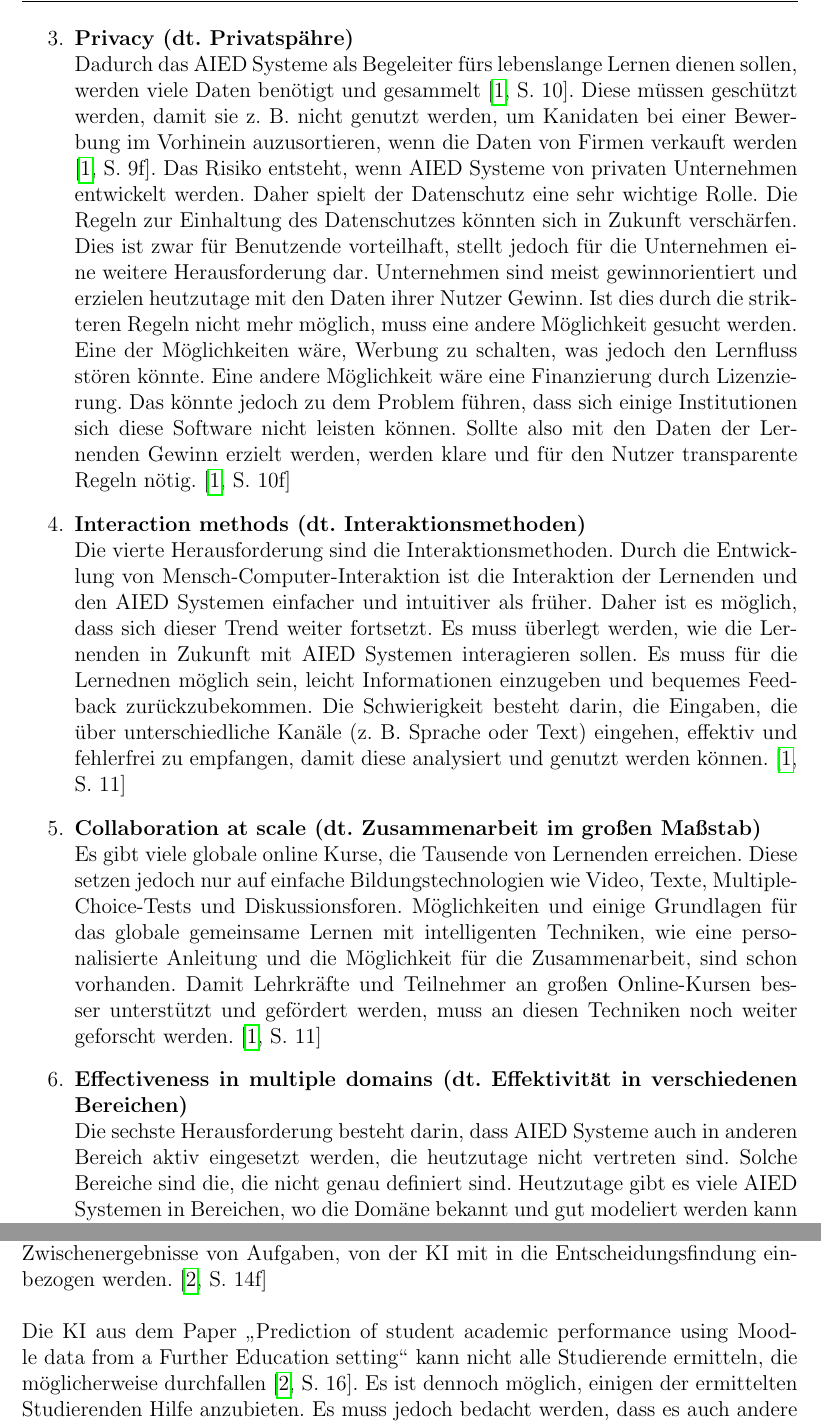
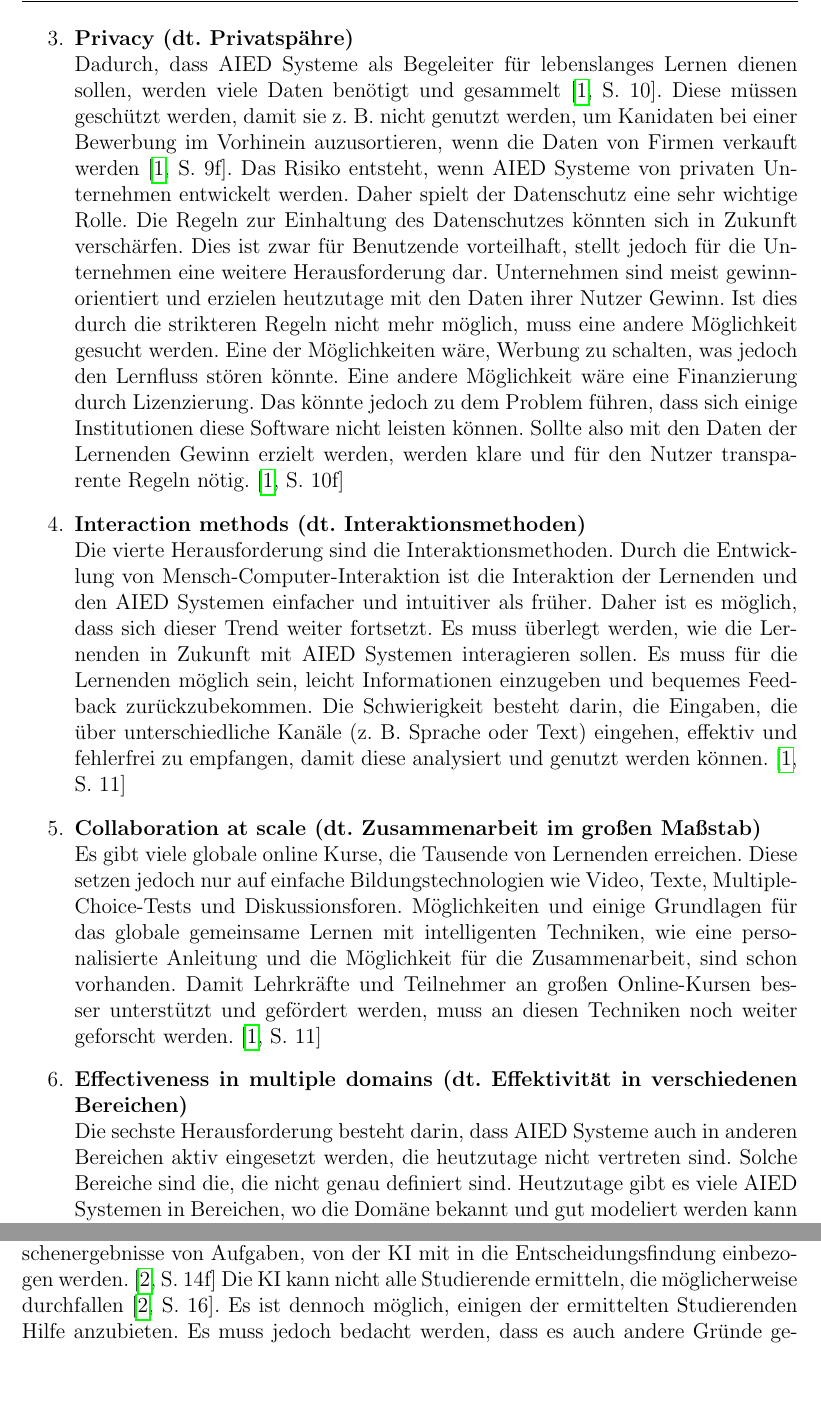
Before and after one commit to justTill/DatenanalyseImWeb, a LaTeX thesis (ausarbeitung/ausarbeitung.tex, which reads ausarbeitung/content/aied.tex, ausarbeitung/content/fazit.tex): two parts of pages 15 and 20 of 23, joined at a grey line, cut so that both start at the same text, the shorter picture padded with empty space. Compiled offline with pdfLaTeX.

Commit message:
corrections

```diff
--- a/ausarbeitung/content/aied.tex
+++ b/ausarbeitung/content/aied.tex
@@ -21,18 +21,18 @@
             Daher besteht die Herausforderung darin Wege zu finden, die über Forschungsysteme hinausgehen und dauerhaft bestehen. \cite[S. 10]{Pinkwart.2016}
 
       \item \textbf{Privacy (dt. Privatspähre)} \\
-            Dadurch das AIED Systeme als Begeleiter fürs lebenslange Lernen dienen sollen, werden viele Daten benötigt und gesammelt \cite[S. 10]{Pinkwart.2016}.
+            Dadurch, dass AIED Systeme als Begeleiter für lebenslanges Lernen dienen sollen, werden viele Daten benötigt und gesammelt \cite[S. 10]{Pinkwart.2016}.
             Diese müssen geschützt werden, damit sie z. B. nicht genutzt werden, um Kanidaten bei einer Bewerbung im Vorhinein auzusortieren, wenn die Daten von Firmen verkauft werden \cite[S. 9f]{Pinkwart.2016}.
             Das Risiko entsteht, wenn AIED Systeme von privaten Unternehmen entwickelt werden. Daher spielt der Datenschutz eine sehr wichtige Rolle. Die Regeln zur Einhaltung des Datenschutzes könnten sich in Zukunft verschärfen.
             Dies ist zwar für Benutzende vorteilhaft, stellt jedoch für die Unternehmen eine weitere Herausforderung dar. Unternehmen sind meist gewinnorientiert und erzielen heutzutage mit den Daten ihrer Nutzer Gewinn.
             Ist dies durch die strikteren Regeln nicht mehr möglich, muss eine andere Möglichkeit gesucht werden. Eine der Möglichkeiten wäre, Werbung zu schalten, was jedoch den Lernfluss stören könnte.
-            Eine andere Möglichkeit wäre eine Finanzierung durch Lizenzierung. Das könnte jedoch zu dem Problem führen, dass sich einige Institutionen sich diese Software nicht leisten können.
+            Eine andere Möglichkeit wäre eine Finanzierung durch Lizenzierung. Das könnte jedoch zu dem Problem führen, dass sich einige Institutionen diese Software nicht leisten können.
             Sollte also mit den Daten der Lernenden Gewinn erzielt werden, werden klare und für den Nutzer transparente Regeln nötig. \cite[S. 10f]{Pinkwart.2016}
 
       \item \textbf{Interaction methods (dt. Interaktionsmethoden)} \\
             Die vierte Herausforderung sind die Interaktionsmethoden. Durch die Entwicklung von Mensch-Computer-Interaktion ist die Interaktion der Lernenden und den AIED Systemen einfacher und intuitiver als früher.
             Daher ist es möglich, dass sich dieser Trend weiter fortsetzt. Es muss überlegt werden, wie die Lernenden in Zukunft mit AIED Systemen interagieren sollen.
-            Es muss für die Lernednen möglich sein, leicht Informationen einzugeben und bequemes Feedback zurückzubekommen.
+            Es muss für die Lernenden möglich sein, leicht Informationen einzugeben und bequemes Feedback zurückzubekommen.
             Die Schwierigkeit besteht darin, die Eingaben, die über unterschiedliche Kanäle (z. B. Sprache oder Text) eingehen, effektiv und fehlerfrei zu empfangen, damit diese analysiert und genutzt werden können. \cite[S. 11]{Pinkwart.2016}
 
       \item \textbf{Collaboration at scale (dt. Zusammenarbeit im großen Maßstab)} \\
@@ -41,7 +41,7 @@
             Damit Lehrkräfte und Teilnehmer an großen Online-Kursen besser unterstützt und gefördert werden, muss an diesen Techniken noch weiter geforscht werden. \cite[S. 11]{Pinkwart.2016}
 
       \item \textbf{Effectiveness in multiple domains (dt. Effektivität in verschiedenen Bereichen)} \\
-            Die sechste Herausforderung besteht darin, dass AIED Systeme auch in anderen Bereich aktiv eingesetzt werden, die heutzutage nicht vertreten sind. Solche Bereiche sind die, die nicht genau definiert sind.
+            Die sechste Herausforderung besteht darin, dass AIED Systeme auch in anderen Bereichen aktiv eingesetzt werden, die heutzutage nicht vertreten sind. Solche Bereiche sind die, die nicht genau definiert sind.
             Heutzutage gibt es viele AIED Systemen in Bereichen, wo die Domäne bekannt und gut modeliert werden kann z. B. Geometrie und Mathematik.
             Damit in Zukunft auch Ethikaufsätze oder ein Virtual-Reality-Chirurgietraining mithilfe von AIED Systemen abgedeckt werden können, wird weiter Forschung und Entwicklung in  wissenschaftlichen Bereichen, wie der Technologie zur Verarbeitung natürlicher Sprache oder der Wissensdarstellung benötigt. \cite[S. 11f]{Pinkwart.2016}
 
--- a/ausarbeitung/content/fazit.tex
+++ b/ausarbeitung/content/fazit.tex
@@ -29,9 +29,7 @@
 Eine KI, welche auf Basis von Zugriffsdaten auf der Lernplattform Moodle arbeitet, kann vorherhsagen, ob Studierende einen Kurs wahrscheinlich bestehen oder nicht.
 Damit die KI zu einem früheren Zeitpunkt Studierende ermitteln kann, die voraussichtlich den Kurs nicht bestehen, muss diese verbessert werden.
 Eine Verbesserung kann erreicht werden, indem mehr Zugriffsdaten und auch andere Daten, wie Zwischenergebnisse von Aufgaben, von der KI mit in die Entscheidungsfindung einbezogen werden. \cite[S. 14f]{Quinn.2020}
-\\ \noindent
-\\ \noindent
-Die KI aus dem Paper \glqq Prediction of student academic performance using Moodle data from a Further Education setting\grqq{} kann nicht alle Studierende ermitteln, die möglicherweise durchfallen \cite[S. 16]{Quinn.2020}.
+Die KI kann nicht alle Studierende ermitteln, die möglicherweise durchfallen \cite[S. 16]{Quinn.2020}.
 Es ist dennoch möglich, einigen der ermittelten Studierenden Hilfe anzubieten. Es muss jedoch bedacht werden, dass es auch andere Gründe gegeben kann durch einen Kurs zu fallen, als die Inhalte nicht zu verstehen.
 Es kann sein, dass Studierende aus externen Gründen, wie z. B. familiäre Probleme, nicht schaffen, sich auf den Kurs vorzubereiten.
 Dort wären dann die Hilfestellungen, die der Lehrende anbieten kann, nicht zielführend.
```
Also changed, not shown: ausarbeitung/content/ergebnisse.tex (+1 -1 lines), ausarbeitung/content/whitepaper.tex (+3 -3 lines), ausarbeitung/ausarbeitung.pdf, ausarbeitung/content/aied.tex (4 more changed lines).
